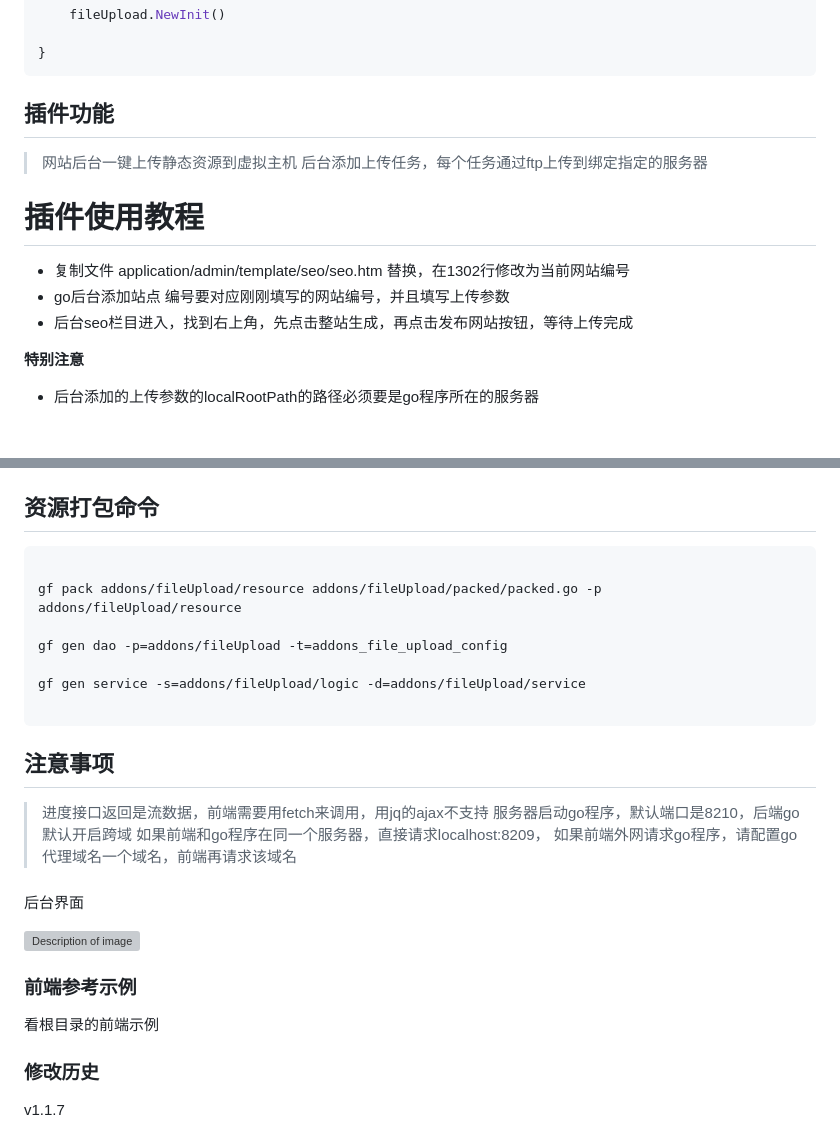
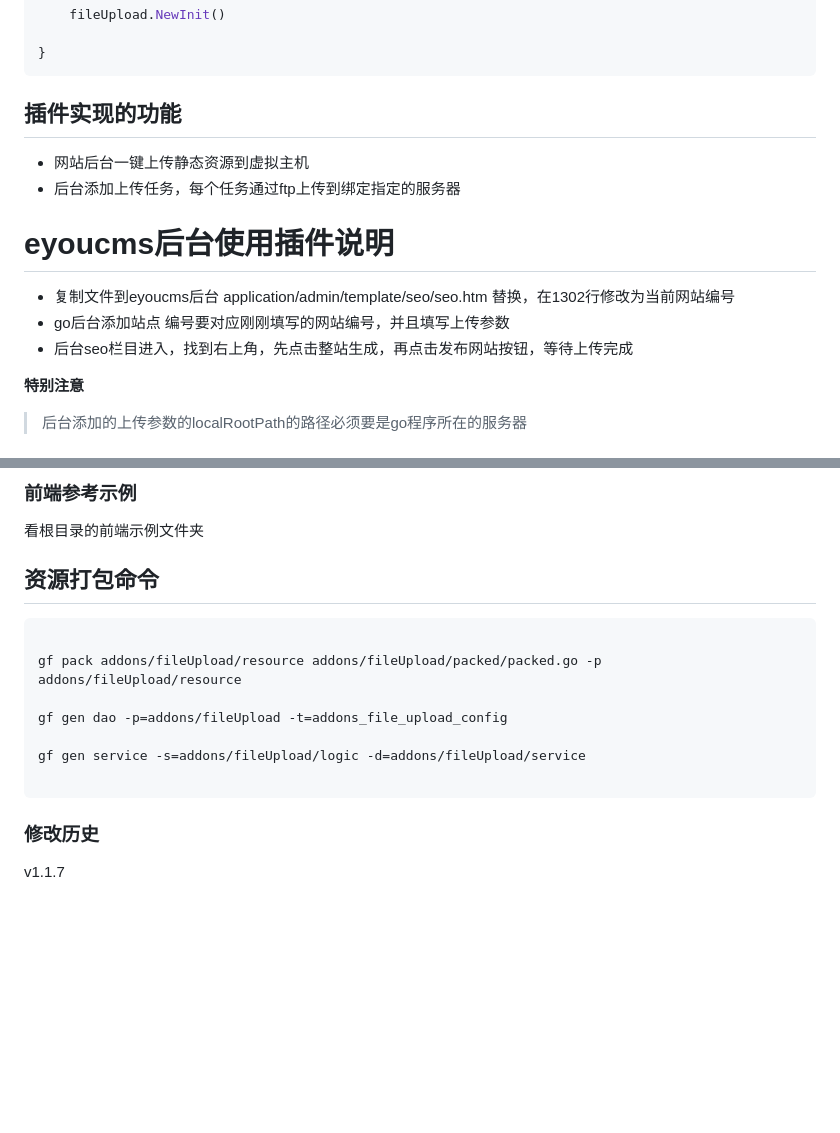
Before and after one commit to gzdzh-cn/fileUpload, a Markdown page: README.MD, 2 parts joined by grey strips. GitHub-like rendering; blank space fills up the shorter version; grey boxes are pictures that could not be loaded.

Commit message:
修改文档

````diff
--- a/README.MD
+++ b/README.MD
@@ -24,16 +35,19 @@ func NewInit() {
 }
 ```
 
-## 插件功能
-> 网站后台一键上传静态资源到虚拟主机
-> 后台添加上传任务，每个任务通过ftp上传到绑定指定的服务器
+## 插件实现的功能
+* 网站后台一键上传静态资源到虚拟主机
+* 后台添加上传任务，每个任务通过ftp上传到绑定指定的服务器
 
 
-# 插件使用教程
-* 复制文件 application/admin/template/seo/seo.htm 替换，在1302行修改为当前网站编号
+
+
+
+# eyoucms后台使用插件说明
+* 复制文件到eyoucms后台 application/admin/template/seo/seo.htm 替换，在1302行修改为当前网站编号
 * go后台添加站点 编号要对应刚刚填写的网站编号，并且填写上传参数
 * 后台seo栏目进入，找到右上角，先点击整站生成，再点击发布网站按钮，等待上传完成
 
 **特别注意**
-- 后台添加的上传参数的localRootPath的路径必须要是go程序所在的服务器
+> 后台添加的上传参数的localRootPath的路径必须要是go程序所在的服务器
 
@@ -42,3 +68,6 @@ func NewInit() {
+### 前端参考示例
+看根目录的前端示例文件夹
+
 
 ## 资源打包命令
 
@@ -51,23 +80,6 @@ gf gen dao -p=addons/fileUpload -t=addons_file_upload_config
 gf gen service -s=addons/fileUpload/logic -d=addons/fileUpload/service
 
 ```
-
-
-## 注意事项
-> 进度接口返回是流数据，前端需要用fetch来调用，用jq的ajax不支持
-> 服务器启动go程序，默认端口是8210，后端go默认开启跨域
-> 如果前端和go程序在同一个服务器，直接请求localhost:8209，
-> 如果前端外网请求go程序，请配置go代理域名一个域名，前端再请求该域名
-
-
-###
-后台界面
-
-<img src="./dzh/eyoucms/admin.png" alt="Description of image" width="600" height="300">
-
-
-### 前端参考示例
-看根目录的前端示例
 
 
 ### 修改历史
````
Also changed, not shown: other parts of README.MD (+26 -3 lines), dzh/dzhgo.png (added), dzh/fileUpload.png (added).
